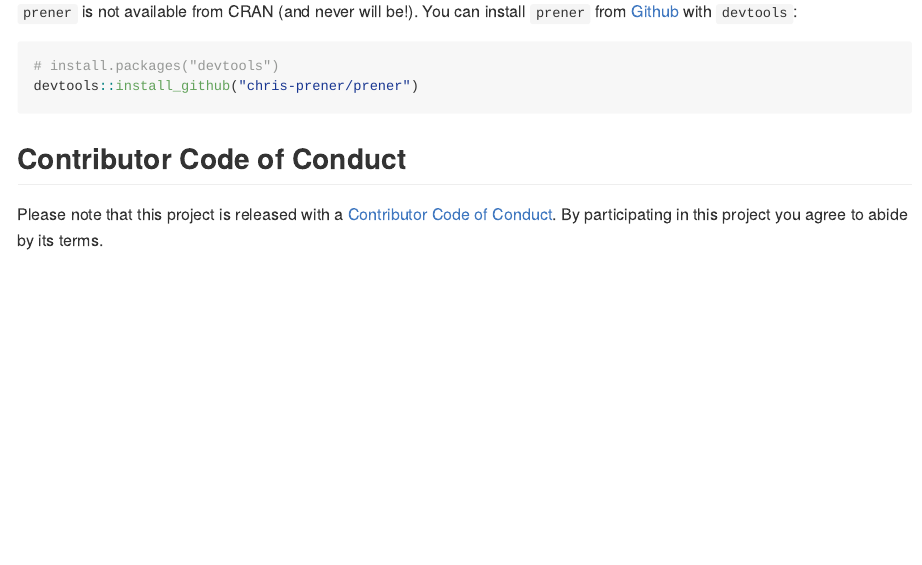
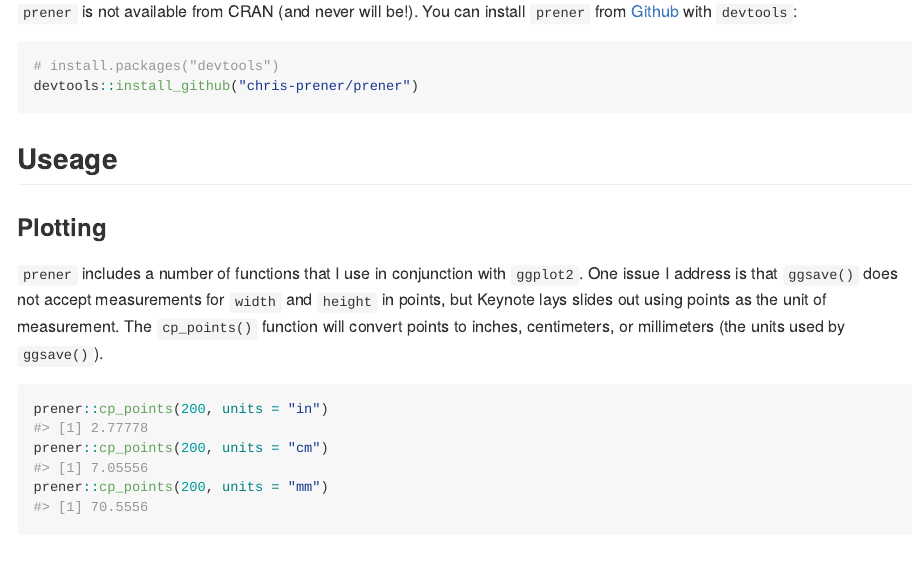
Before and after one commit to chris-prener/prener, an R Markdown document (README.Rmd): the page in a window 1100 px wide, from 220 px down. The pictures show the output file README.md that the author committed with the source, drawn offline in the style of GitHub.

Commit message:
add description of cp_points() to README

````diff
--- a/README.Rmd
+++ b/README.Rmd
@@ -27,5 +27,15 @@ The goal of `prener` is to document functions that I use frequently in my own re
 devtools::install_github("chris-prener/prener")
 ```
 
+## Useage
+### Plotting
+`prener` includes a number of functions that I use in conjunction with `ggplot2`. One issue I address is that `ggsave()` does not accept measurements for `width` and `height` in points, but Keynote lays slides out using points as the unit of measurement. The `cp_points()` function will convert points to inches, centimeters, or millimeters (the units used by `ggsave()`).
+
+```{r}
+prener::cp_points(200, units = "in")
+prener::cp_points(200, units = "cm")
+prener::cp_points(200, units = "mm")
+```
+
 ## Contributor Code of Conduct
 Please note that this project is released with a [Contributor Code of Conduct](CONDUCT.md). By participating in this project you agree to abide by its terms.
````
Also changed, not shown: README.md.
